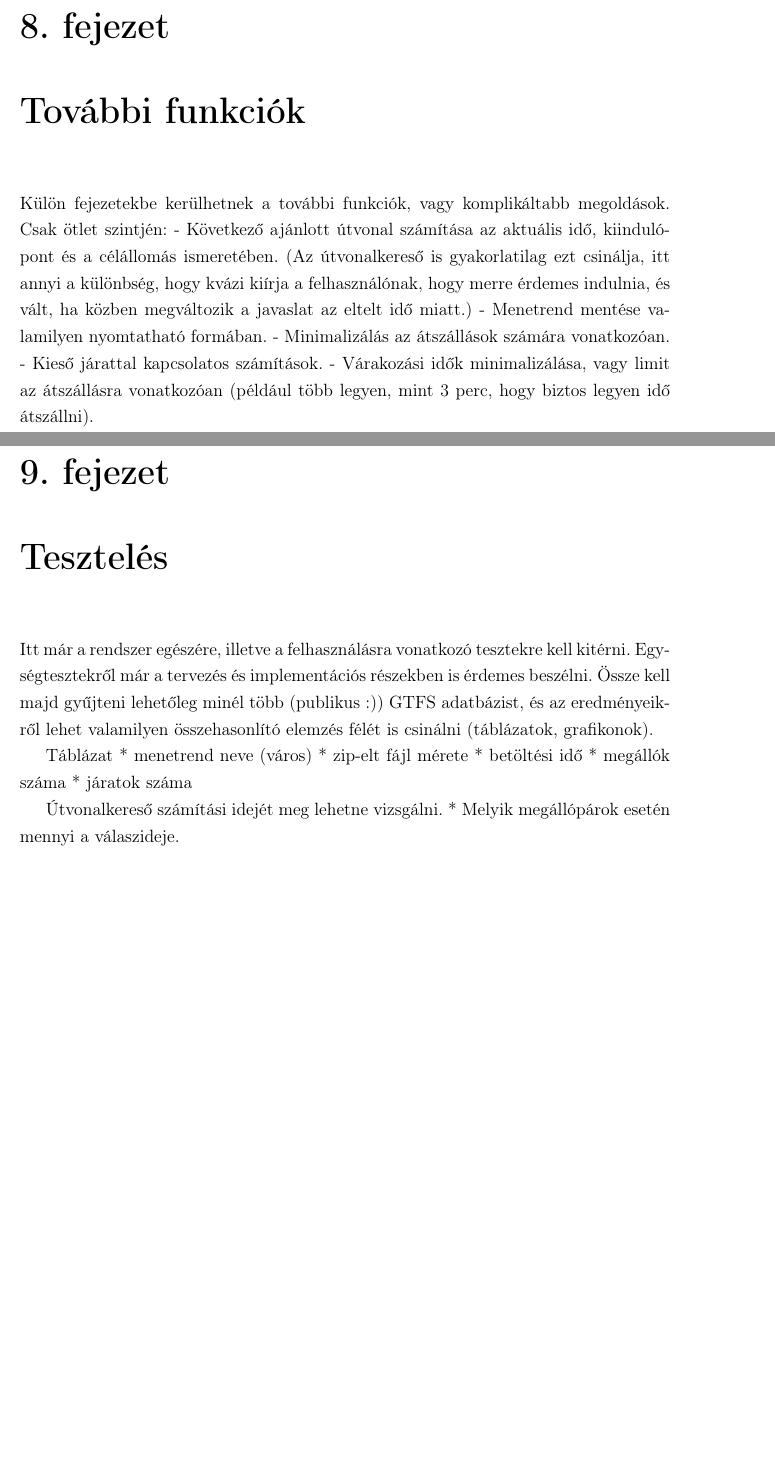
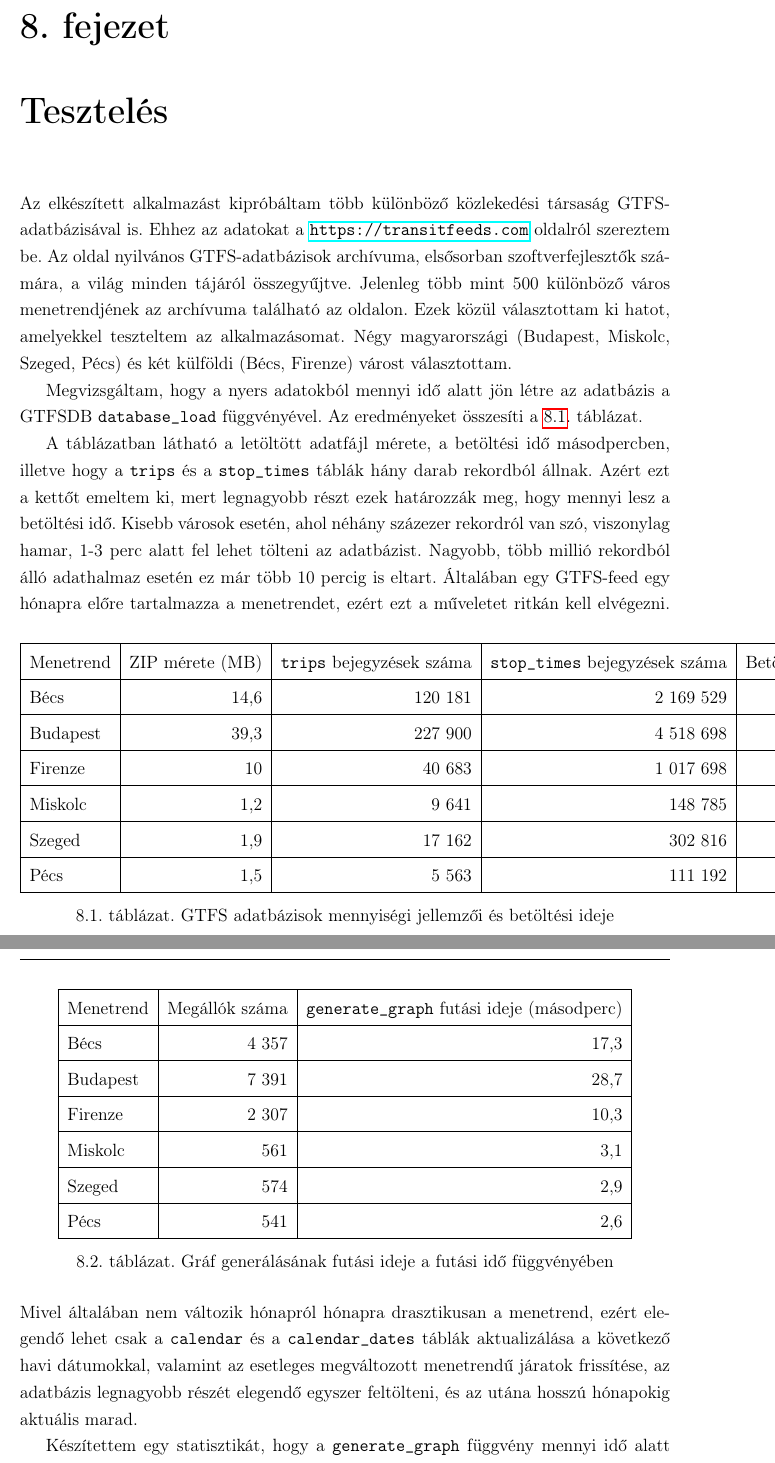
Before and after one commit to GabiBlue/Szakdolgozat, a LaTeX document (dolgozat/dolgozat.tex, which reads dolgozat/fejezetek/09_teszteles.tex): two parts of pages 53 and 54 of 56, joined at a grey line, cut so that both start at the same text, the shorter picture padded with empty space. Compiled offline with pdfLaTeX.

Commit message:
Image references and some corrections

```diff
--- a/dolgozat/fejezetek/09_teszteles.tex
+++ b/dolgozat/fejezetek/09_teszteles.tex
@@ -1,15 +1,53 @@
 \Chapter{Tesztelés}
 
-Itt már a rendszer egészére, illetve a felhasználásra vonatkozó tesztekre kell kitérni.
-Egységtesztekről már a tervezés és implementációs részekben is érdemes beszélni.
-Össze kell majd gyűjteni lehetőleg minél több (publikus :)) GTFS adatbázist, és az eredményeikről lehet valamilyen összehasonlító elemzés félét is csinálni (táblázatok, grafikonok).
+Az elkészített alkalmazást kipróbáltam több különböző közlekedési társaság GTFS-adatbázisával is. Ehhez az adatokat a \url{https://transitfeeds.com} oldalról szereztem be. Az oldal nyilvános GTFS-adatbázisok archívuma, elsősorban szoftverfejlesztők számára, a világ minden tájáról összegyűjtve. Jelenleg több mint 500 különböző város menetrendjének az archívuma található az oldalon. Ezek közül választottam ki hatot, amelyekkel teszteltem az alkalmazásomat. Négy magyarországi (Budapest, Miskolc, Szeged, Pécs) és két külföldi (Bécs, Firenze) várost választottam.
 
-Táblázat
-* menetrend neve (város)
-* zip-elt fájl mérete
-* betöltési idő
-* megállók száma
-* járatok száma
+Megvizsgáltam, hogy a nyers adatokból mennyi idő alatt jön létre az adatbázis a GTFSDB \texttt{database\_load} függvényével. Az eredményeket összesíti \aref{tab:gtfs}. táblázat.
 
-Útvonalkereső számítási idejét meg lehetne vizsgálni.
-* Melyik megállópárok esetén mennyi a válaszideje.
+\begin{table}
+\centering
+\begin{tabular}{|l|r|r|r|r|}
+\hline
+Menetrend & ZIP mérete (MB) & \texttt{trips} bejegyzések száma & \texttt{stop\_times} bejegyzések száma & Betöltési idő (másodperc) \\
+\hline
+Bécs & 14,6 & 120 181 & 2 169 529 & 1 395 \\
+\hline
+Budapest & 39,3 & 227 900 & 4 518 698 & 2 945 \\
+\hline
+Firenze & 10 & 40 683 & 1 017 698 & 836 \\
+\hline
+Miskolc & 1,2 & 9 641 & 148 785 & 97 \\
+\hline
+Szeged & 1,9 & 17 162 & 302 816 & 191 \\
+\hline
+Pécs & 1,5 & 5 563 & 111 192 & 71 \\
+\hline
+\end{tabular}
+\caption{GTFS adatbázisok mennyiségi jellemzői és betöltési ideje}
+\label{tab:gtfs}
+\end{table}
+
+A táblázatban látható a letöltött adatfájl mérete, a betöltési idő másodpercben, illetve hogy a \texttt{trips} és a \texttt{stop\_times} táblák hány darab rekordból állnak. Azért ezt a kettőt emeltem ki, mert legnagyobb részt ezek határozzák meg, hogy mennyi lesz a betöltési idő. Kisebb városok esetén, ahol néhány százezer rekordról van szó, viszonylag hamar, 1-3 perc alatt fel lehet tölteni az adatbázist. Nagyobb, több millió rekordból álló adathalmaz esetén ez már több 10 percig is eltart. Általában egy GTFS-feed egy hónapra előre tartalmazza a menetrendet, ezért ezt a műveletet ritkán kell elvégezni. Mivel általában nem változik hónapról hónapra drasztikusan a menetrend, ezért elegendő lehet csak a \texttt{calendar} és a \texttt{calendar\_dates} táblák aktualizálása a következő havi dátumokkal, valamint az esetleges megváltozott menetrendű járatok frissítése, az adatbázis legnagyobb részét elegendő egyszer feltölteni, és az utána hosszú hónapokig aktuális marad.
+
+Készítettem egy statisztikát, hogy a \texttt{generate\_graph} függvény mennyi idő alatt fut le, vagyis az adott hálózat megállóiból mennyi idő alatt építi fel az útvonalkereséshez a gráfot. Ugyanazokat az adatbázisokat használtam, amiket az előző teszthez összegyűjtöttem. Ezt foglalja össze \aref{tab:runtime}. táblázat.
+
+\begin{table}
+\centering
+\begin{tabular}{|l|r|r|}
+\hline
+Menetrend & Megállók száma & \texttt{generate\_graph} futási ideje (másodperc) \\
+\hline
+Bécs & 4 357 & 17,3 \\
+\hline
+Budapest & 7 391 & 28,7 \\
+\hline
+Firenze & 2 307 & 10,3 \\
+\hline
+Miskolc & 561 & 3,1 \\
+\hline
+Szeged & 574 & 2,9 \\
+\hline
+Pécs & 541 & 2,6 \\
+\hline
+\end{tabular}
+\caption{Gráf generálásának futási ideje a futási idő függvényében}
```
Also changed, not shown: dolgozat/dolgozat.tex (+1 -1 lines), dolgozat/fejezetek/06_frontend.tex (+26 -26 lines), dolgozat/fejezetek/07_utvonalkereses.tex (+21 -10 lines), dolgozat/irodalomjegyzek/irodalom.tex (+1 -1 lines), dolgozat/kepek/trip_planner.png, dolgozat/fejezetek/09_teszteles.tex (4 more changed lines).
